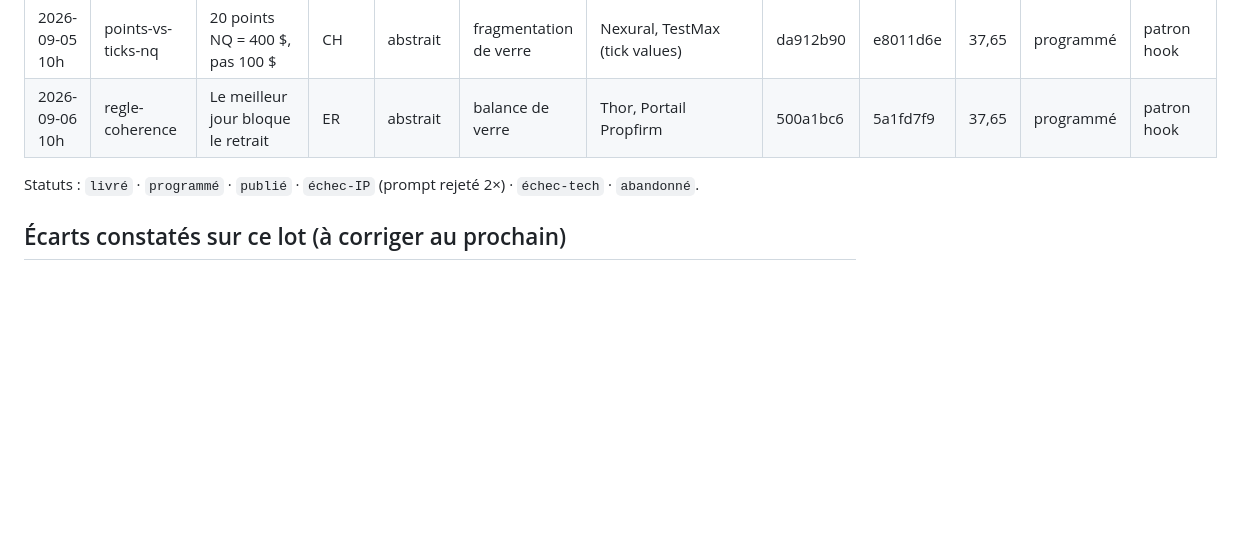
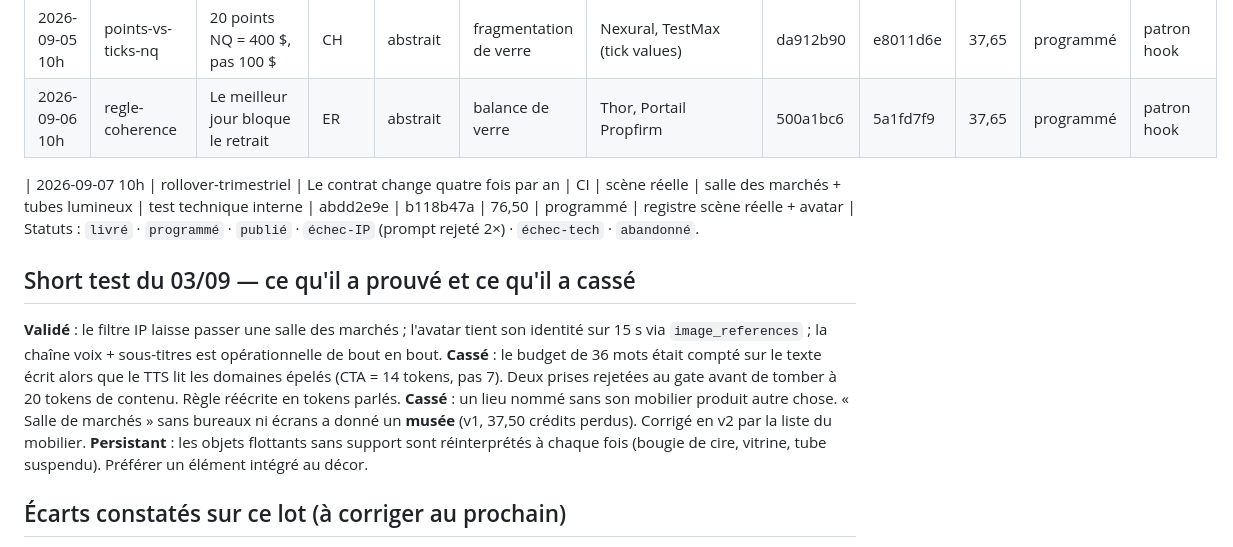
Before and after one commit to lansmantlucas92500-lang/lucaspropfirm, a Markdown page: shorts/production-log.md, the part around the change. GitHub-like rendering; blank space fills up the shorter version.

Commit message:
Skills: reecrire les regles cassees par le short test du 03/09
Le budget de mots etait compte sur le texte ecrit alors que le TTS lit
les domaines epeles : le CTA pese 14 tokens a l'oral et non 7. Deux
prises ont echoue au gate avant de tomber a 20 tokens de contenu. La
regle passe en tokens parles et la table de timing est recalee sur les
timings mesures du short, ce qui supprime le beat « probleme » devenu
impossible a tenir.

Ajoute la regle du mobilier au lexique visuel : un lieu se decrit par
ses objets et jamais par son nom. Un prompt nommant une salle de marches
sans bureaux ni ecrans a produit un musee ; la liste du mobilier a suffi
a corriger la scene. Documente aussi que les objets flottants sans
support sont reinterpretes systematiquement, avec les trois cas mesures.

Journalise le short test et ses enseignements.

Co-Authored-By: Claude Opus 5 <noreply@anthropic.com>
Claude-Session: https://claude.ai/code/session_01UtM4SQ1tsNRLAaSbAfYtTm

```diff
--- a/shorts/production-log.md
+++ b/shorts/production-log.md
@@ -15,7 +15,19 @@ Familles de plan utilisées : puits + ligne rouge poursuivante · portail + sol
 | 2026-09-05 10h | points-vs-ticks-nq | 20 points NQ = 400 $, pas 100 $ | CH | abstrait | fragmentation de verre | Nexural, TestMax (tick values) | da912b90 | e8011d6e | 37,65 | programmé | patron hook |
 | 2026-09-06 10h | regle-coherence | Le meilleur jour bloque le retrait | ER | abstrait | balance de verre | Thor, Portail Propfirm | 500a1bc6 | 5a1fd7f9 | 37,65 | programmé | patron hook |
 
+| 2026-09-07 10h | rollover-trimestriel | Le contrat change quatre fois par an | CI | scène réelle | salle des marchés + tubes lumineux | test technique interne | abdd2e9e | b118b47a | 76,50 | programmé | registre scène réelle + avatar |
 Statuts : `livré` · `programmé` · `publié` · `échec-IP` (prompt rejeté 2×) · `échec-tech` · `abandonné`.
+
+## Short test du 03/09 — ce qu'il a prouvé et ce qu'il a cassé
+**Validé** : le filtre IP laisse passer une salle des marchés ; l'avatar tient son identité sur
+15 s via `image_references` ; la chaîne voix + sous-titres est opérationnelle de bout en bout.
+**Cassé** : le budget de 36 mots était compté sur le texte écrit alors que le TTS lit les domaines
+épelés (CTA = 14 tokens, pas 7). Deux prises rejetées au gate avant de tomber à 20 tokens de
+contenu. Règle réécrite en tokens parlés.
+**Cassé** : un lieu nommé sans son mobilier produit autre chose. « Salle de marchés » sans bureaux
+ni écrans a donné un **musée** (v1, 37,50 crédits perdus). Corrigé en v2 par la liste du mobilier.
+**Persistant** : les objets flottants sans support sont réinterprétés à chaque fois (bougie de
+cire, vitrine, tube suspendu). Préférer un élément intégré au décor.
 
 ## Écarts constatés sur ce lot (à corriger au prochain)
 - **Short 3** : « bougie de verre » a été rendu par Seedance comme une **bougie de cire avec flamme**, pas un chandelier de trading. Le mot est ambigu en français. Décrire désormais la géométrie : « bloc de verre vertical lumineux, corps rectangulaire, fine tige au-dessus et en dessous ».
```
Also changed, not shown: 2 other files.
